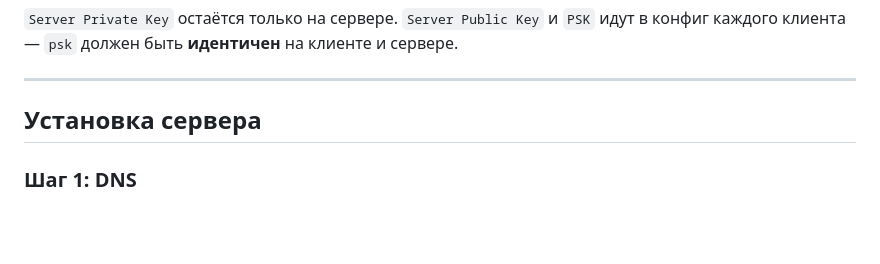
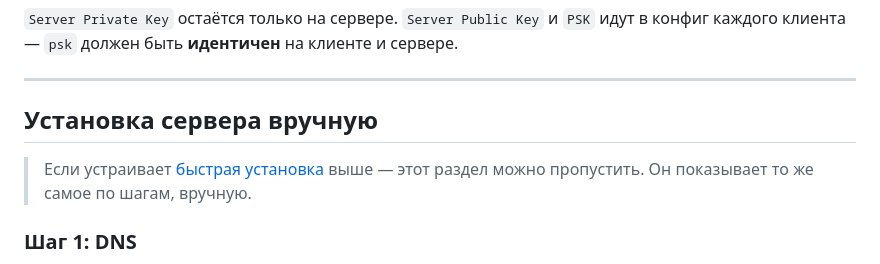
Before and after one commit to klion-gh/phantom, a Markdown page: README.md, the part around one of its changes. GitHub-like rendering; blank space fills up the shorter version.

```diff
--- a/README.md
+++ b/README.md
@@ -92,7 +131,10 @@ psk: "..."
 
 ---
 
-## Установка сервера
+## Установка сервера вручную
+
+> Если устраивает [быстрая установка](#быстрая-установка-сервера-одна-команда) выше —
+> этот раздел можно пропустить. Он показывает то же самое по шагам, вручную.
 
 ### Шаг 1: DNS
 
```
Also changed, not shown: other parts of README.md (+47 -8 lines).
